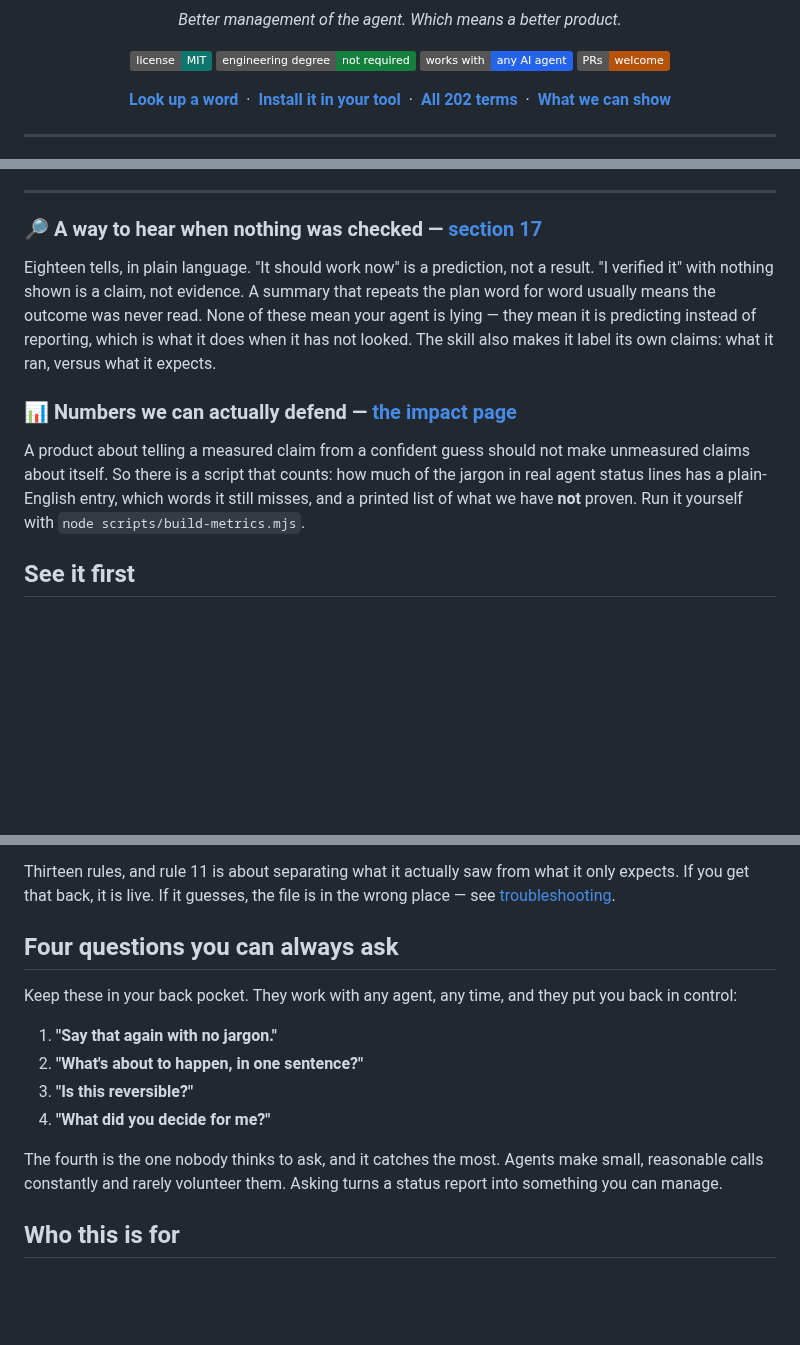
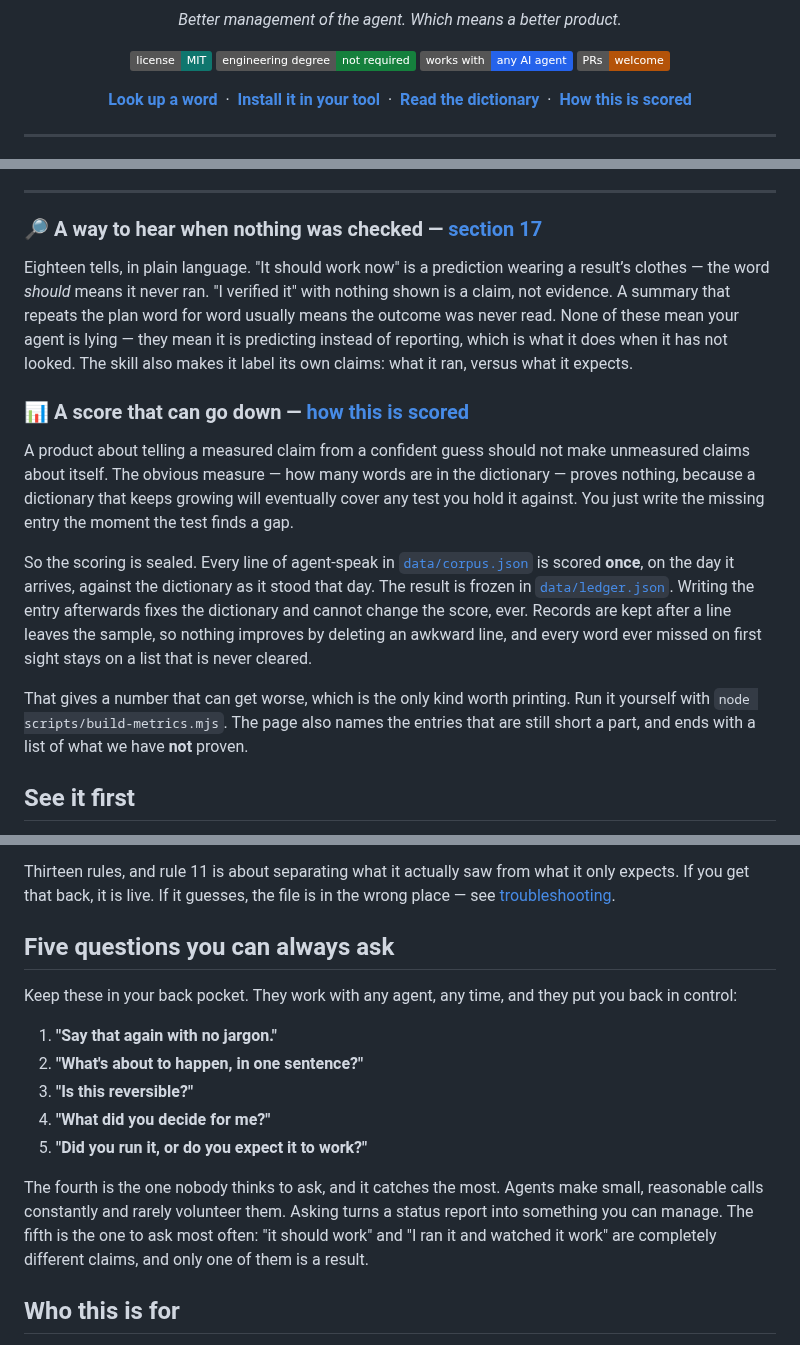
Before and after one commit to Dejargonizer/code-dejargonizer, a Markdown page: README.md, 3 parts joined by grey strips. GitHub-like rendering; badges without logos; blank space fills up the shorter version.

Commit message:
README: drop the term-count boast, explain the sealed score, add the fifth question

```diff
--- a/README.md
+++ b/README.md
@@ -12,7 +12,7 @@
 </p>
 
 <p align="center">
-<a href="https://dejargonizer.github.io/code-dejargonizer/"><strong>Look up a word</strong></a> &nbsp;·&nbsp; <a href="INSTALL.md"><strong>Install it in your tool</strong></a> &nbsp;·&nbsp; <a href="GLOSSARY.md"><strong>All 202 terms</strong></a> &nbsp;·&nbsp; <a href="https://dejargonizer.github.io/code-dejargonizer/impact.html"><strong>What we can show</strong></a>
+<a href="https://dejargonizer.github.io/code-dejargonizer/"><strong>Look up a word</strong></a> &nbsp;·&nbsp; <a href="INSTALL.md"><strong>Install it in your tool</strong></a> &nbsp;·&nbsp; <a href="GLOSSARY.md"><strong>Read the dictionary</strong></a> &nbsp;·&nbsp; <a href="https://dejargonizer.github.io/code-dejargonizer/impact.html"><strong>How this is scored</strong></a>
 </p>
 
 ---
@@ -46,11 +46,15 @@ The dictionary isn't a one-time snapshot someone tried to write in advance — i
 
 ### 🔎 A way to hear when nothing was checked — [section 17](GLOSSARY.md#17-signs-the-work-was-not-actually-checked)
 
-Eighteen tells, in plain language. "It should work now" is a prediction, not a result. "I verified it" with nothing shown is a claim, not evidence. A summary that repeats the plan word for word usually means the outcome was never read. None of these mean your agent is lying — they mean it is predicting instead of reporting, which is what it does when it has not looked. The skill also makes it label its own claims: what it ran, versus what it expects.
+Eighteen tells, in plain language. "It should work now" is a prediction wearing a result’s clothes — the word *should* means it never ran. "I verified it" with nothing shown is a claim, not evidence. A summary that repeats the plan word for word usually means the outcome was never read. None of these mean your agent is lying — they mean it is predicting instead of reporting, which is what it does when it has not looked. The skill also makes it label its own claims: what it ran, versus what it expects.
 
-### 📊 Numbers we can actually defend — [the impact page](https://dejargonizer.github.io/code-dejargonizer/impact.html)
+### 📊 A score that can go down — [how this is scored](https://dejargonizer.github.io/code-dejargonizer/impact.html)
 
-A product about telling a measured claim from a confident guess should not make unmeasured claims about itself. So there is a script that counts: how much of the jargon in real agent status lines has a plain-English entry, which words it still misses, and a printed list of what we have **not** proven. Run it yourself with `node scripts/build-metrics.mjs`.
+A product about telling a measured claim from a confident guess should not make unmeasured claims about itself. The obvious measure — how many words are in the dictionary — proves nothing, because a dictionary that keeps growing will eventually cover any test you hold it against. You just write the missing entry the moment the test finds a gap.
+
+So the scoring is sealed. Every line of agent-speak in [`data/corpus.json`](data/corpus.json) is scored **once**, on the day it arrives, against the dictionary as it stood that day. The result is frozen in [`data/ledger.json`](data/ledger.json). Writing the entry afterwards fixes the dictionary and cannot change the score, ever. Records are kept after a line leaves the sample, so nothing improves by deleting an awkward line, and every word ever missed on first sight stays on a list that is never cleared.
+
+That gives a number that can get worse, which is the only kind worth printing. Run it yourself with `node scripts/build-metrics.mjs`. The page also names the entries that are still short a part, and ends with a list of what we have **not** proven.
 
 ## See it first
 
@@ -94,7 +98,7 @@ Then check it took. Start a new session and ask:
 
 Thirteen rules, and rule 11 is about separating what it actually saw from what it only expects. If you get that back, it is live. If it guesses, the file is in the wrong place — see [troubleshooting](INSTALL.md#if-it-is-not-working).
 
-## Four questions you can always ask
+## Five questions you can always ask
 
 Keep these in your back pocket. They work with any agent, any time, and they put you back in control:
 
@@ -102,8 +106,9 @@ Keep these in your back pocket. They work with any agent, any time, and they put
 2. **"What's about to happen, in one sentence?"**
 3. **"Is this reversible?"**
 4. **"What did you decide for me?"**
+5. **"Did you run it, or do you expect it to work?"**
 
-The fourth is the one nobody thinks to ask, and it catches the most. Agents make small, reasonable calls constantly and rarely volunteer them. Asking turns a status report into something you can manage.
+The fourth is the one nobody thinks to ask, and it catches the most. Agents make small, reasonable calls constantly and rarely volunteer them. Asking turns a status report into something you can manage. The fifth is the one to ask most often: "it should work" and "I ran it and watched it work" are completely different claims, and only one of them is a result.
 
 ## Who this is for
 
```
